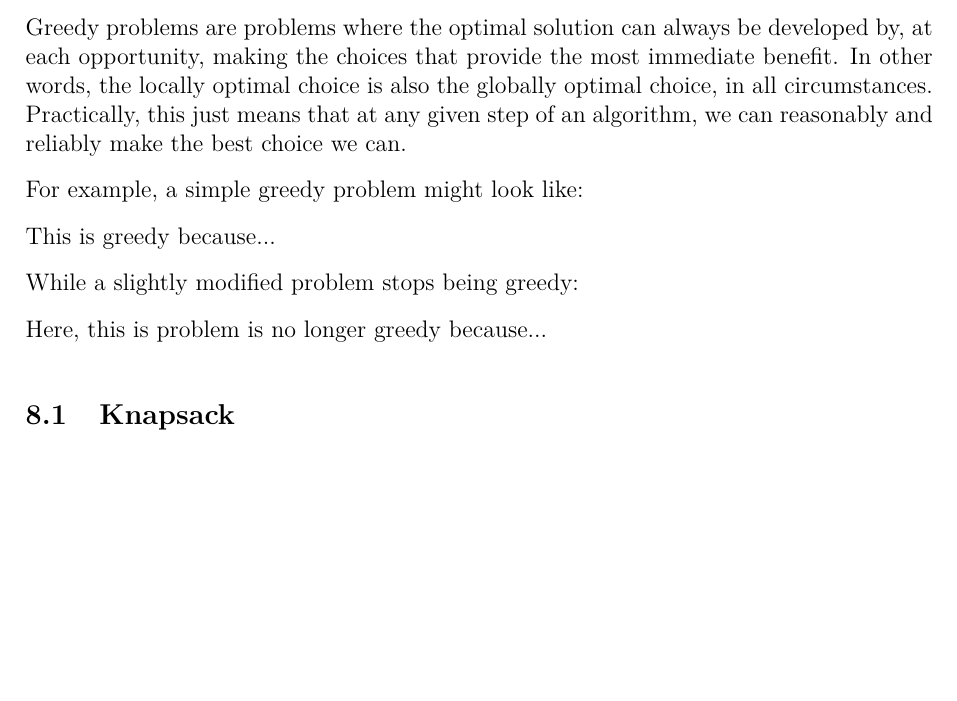
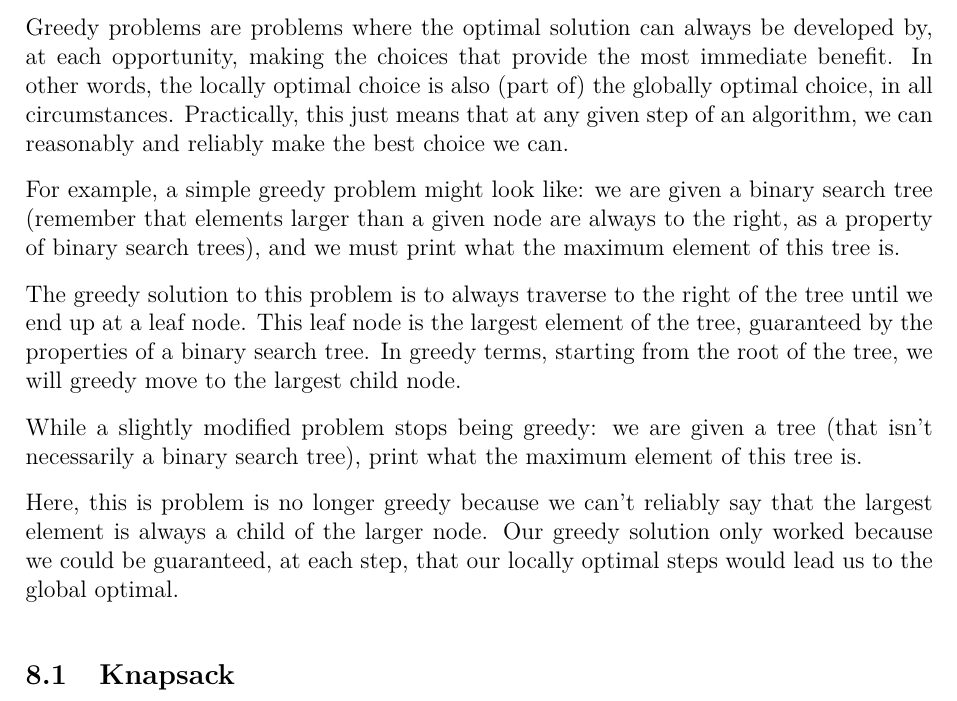
Before and after one commit to JarateKing/Competitive-Programming-Textbook, a LaTeX document (main.tex, which reads chapters/greedy-problems.tex): part of page 47 of 58, cut so that both start at the same text, the shorter picture padded with empty space. Compiled offline with pdfLaTeX.

Commit message:
added example greedy problem

```diff
--- a/chapters/greedy-problems.tex
+++ b/chapters/greedy-problems.tex
@@ -1,14 +1,14 @@
 \section{Greedy Problems}
 
-Greedy problems are problems where the optimal solution can always be developed by, at each opportunity, making the choices that provide the most immediate benefit. In other words, the locally optimal choice is also the globally optimal choice, in all circumstances. Practically, this just means that at any given step of an algorithm, we can reasonably and reliably make the best choice we can.
+Greedy problems are problems where the optimal solution can always be developed by, at each opportunity, making the choices that provide the most immediate benefit. In other words, the locally optimal choice is also (part of) the globally optimal choice, in all circumstances. Practically, this just means that at any given step of an algorithm, we can reasonably and reliably make the best choice we can.
 
-For example, a simple greedy problem might look like:
+For example, a simple greedy problem might look like: we are given a binary search tree (remember that elements larger than a given node are always to the right, as a property of binary search trees), and we must print what the maximum element of this tree is.
 
-This is greedy because...
+The greedy solution to this problem is to always traverse to the right of the tree until we end up at a leaf node. This leaf node is the largest element of the tree, guaranteed by the properties of a binary search tree. In greedy terms, starting from the root of the tree, we will greedy move to the largest child node.
 
-While a slightly modified problem stops being greedy:
+While a slightly modified problem stops being greedy: we are given a tree (that isn't necessarily a binary search tree), print what the maximum element of this tree is.
 
-Here, this is problem is no longer greedy because...
+Here, this is problem is no longer greedy because we can't reliably say that the largest element is always a child of the larger node. Our greedy solution only worked because we could be guaranteed, at each step, that our locally optimal steps would lead us to the global optimal.
 
 \subsection{Knapsack}
 
```
